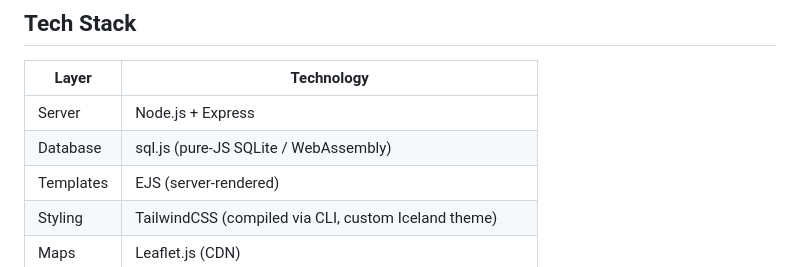
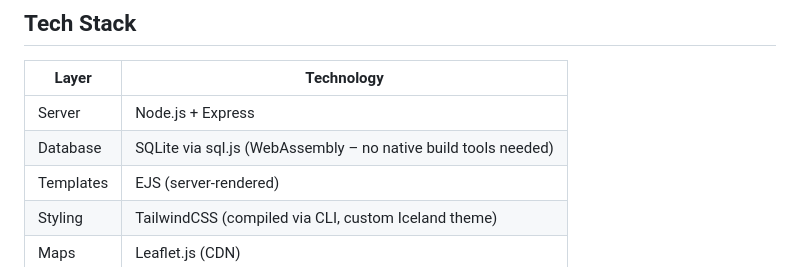
Before and after one commit to hjaltiatla/hiddenplacesiniceland, a Markdown page: README.md, the part around the change. Rendered like a GitHub page.

```diff
--- a/README.md
+++ b/README.md
@@ -7,7 +7,7 @@ Hidden Places in Iceland – a multilingual, SEO-optimised full-stack web app to
 | Layer | Technology |
 |-------|-----------|
 | Server | Node.js + Express |
-| Database | sql.js (pure-JS SQLite / WebAssembly) |
+| Database | SQLite via sql.js (WebAssembly – no native build tools needed) |
 | Templates | EJS (server-rendered) |
 | Styling | TailwindCSS (compiled via CLI, custom Iceland theme) |
 | Maps | Leaflet.js (CDN) |
```
